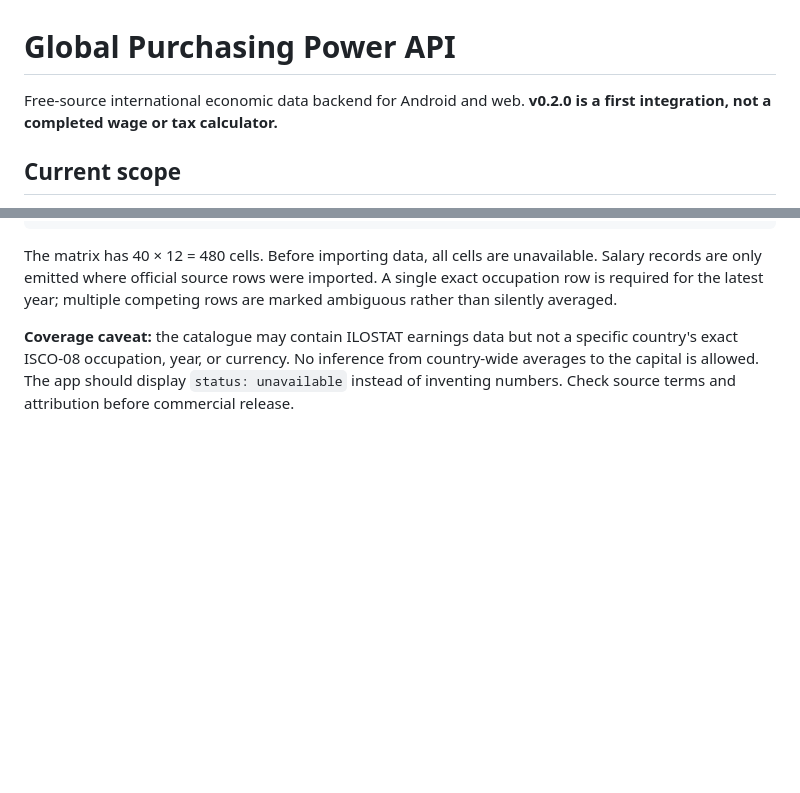
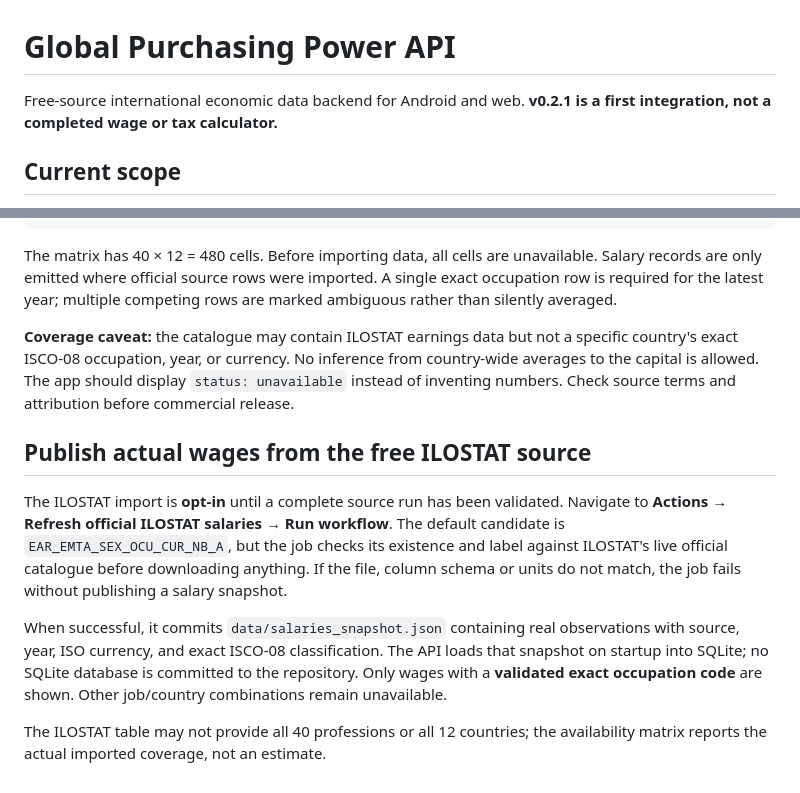
Before and after one commit to GilPereiraPT/Global-Purchasing-Power-API, a Markdown page: README.md, 2 parts joined by grey strips. Drawn GitHub-style; blank space fills up the shorter version.

Commit message:
docs: explain manual verified ILOSTAT refresh and deployment snapshot

```diff
--- a/README.md
+++ b/README.md
@@ -1,6 +1,6 @@
 # Global Purchasing Power API
 
-Free-source international economic data backend for Android and web. **v0.2.0 is a first integration, not a completed wage or tax calculator.**
+Free-source international economic data backend for Android and web. **v0.2.1 is a first integration, not a completed wage or tax calculator.**
 
 ## Current scope
 
@@ -73,3 +73,21 @@ GET /v1/salaries/availability/matrix
 The matrix has 40 × 12 = 480 cells. Before importing data, all cells are unavailable. Salary records are only emitted where official source rows were imported. A single exact occupation row is required for the latest year; multiple competing rows are marked ambiguous rather than silently averaged.
 
 **Coverage caveat:** the catalogue may contain ILOSTAT earnings data but not a specific country's exact ISCO-08 occupation, year, or currency. No inference from country-wide averages to the capital is allowed. The app should display `status: unavailable` instead of inventing numbers. Check source terms and attribution before commercial release.
+
+## Publish actual wages from the free ILOSTAT source
+
+The ILOSTAT import is **opt-in** until a complete source run has been validated.
+Navigate to **Actions → Refresh official ILOSTAT salaries → Run workflow**.
+The default candidate is `EAR_EMTA_SEX_OCU_CUR_NB_A`, but the job checks its existence
+and label against ILOSTAT's live official catalogue before downloading anything.
+If the file, column schema or units do not match, the job fails without publishing a
+salary snapshot.
+
+When successful, it commits `data/salaries_snapshot.json` containing real observations
+with source, year, ISO currency, and exact ISCO-08 classification. The API loads that
+snapshot on startup into SQLite; no SQLite database is committed to the repository.
+Only wages with a **validated exact occupation code** are shown. Other job/country
+combinations remain unavailable.
+
+The ILOSTAT table may not provide all 40 professions or all 12 countries;
+the availability matrix reports the actual imported coverage, not an estimate.
```
